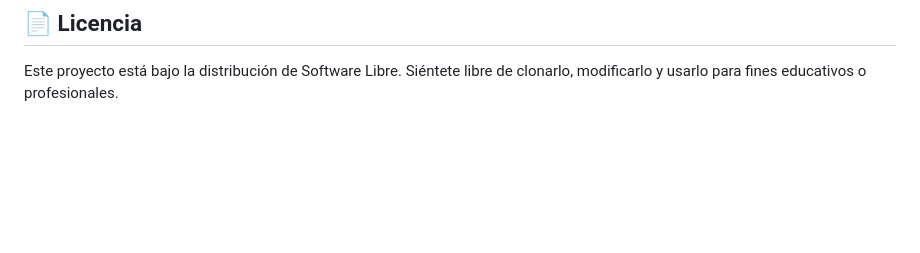
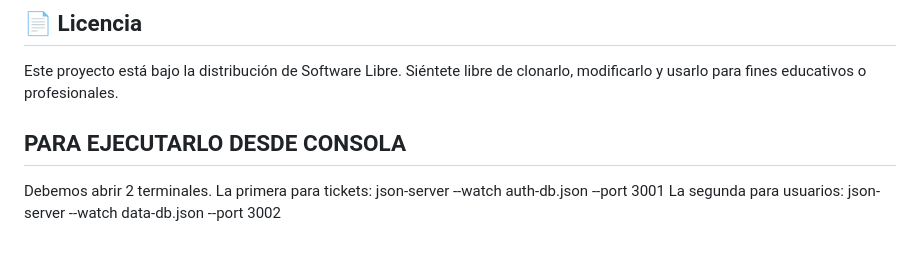
Before and after one commit to OneBolivar/SPA-Sistema-de-Gestion-de-Tickets, a Markdown page: README.md, the part around the change. Rendered like a GitHub page; blank space fills up the shorter version.

Commit message:
cambios en el readme

```diff
--- a/README.md
+++ b/README.md
@@ -104,3 +104,8 @@ Para testear las funcionalidades de administración y creación de tickets de in
 ## 📄 Licencia
 
 Este proyecto está bajo la distribución de Software Libre. Siéntete libre de clonarlo, modificarlo y usarlo para fines educativos o profesionales.
+
+## PARA EJECUTARLO DESDE CONSOLA
+Debemos abrir 2 terminales.
+La primera para tickets: json-server --watch auth-db.json --port 3001
+La segunda para usuarios: json-server --watch data-db.json --port 3002
```
